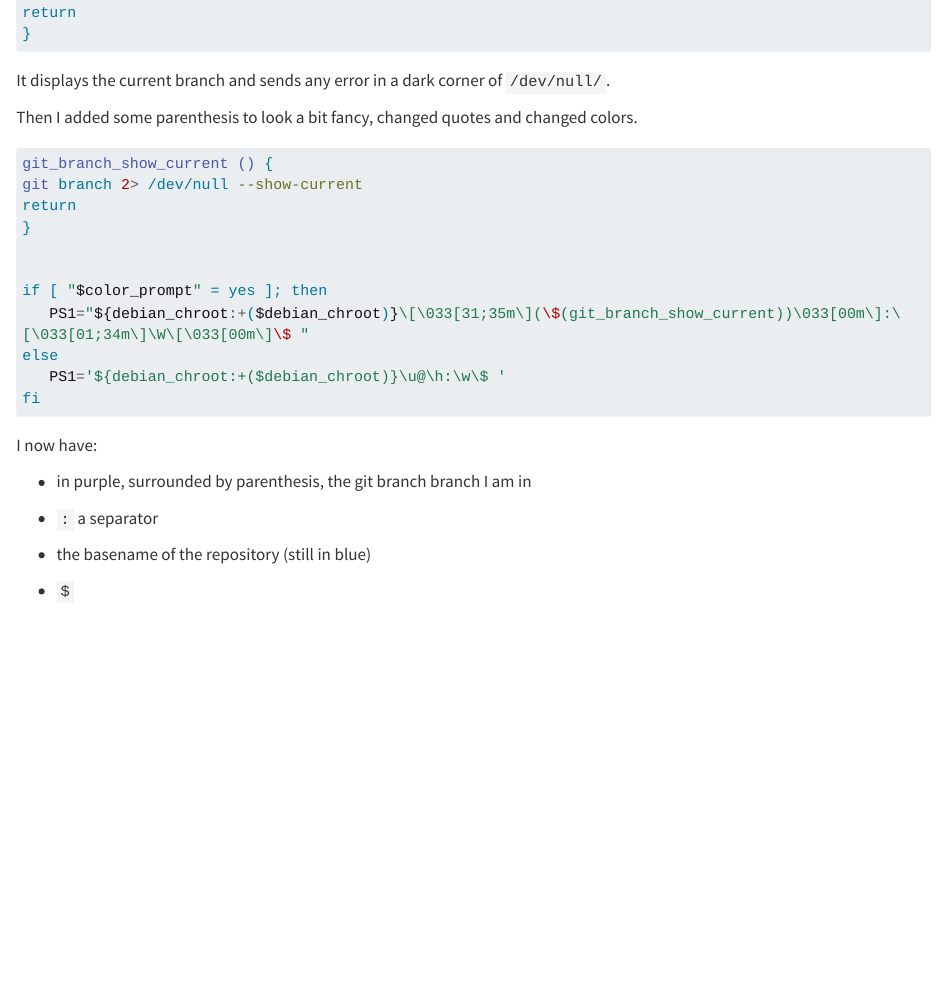
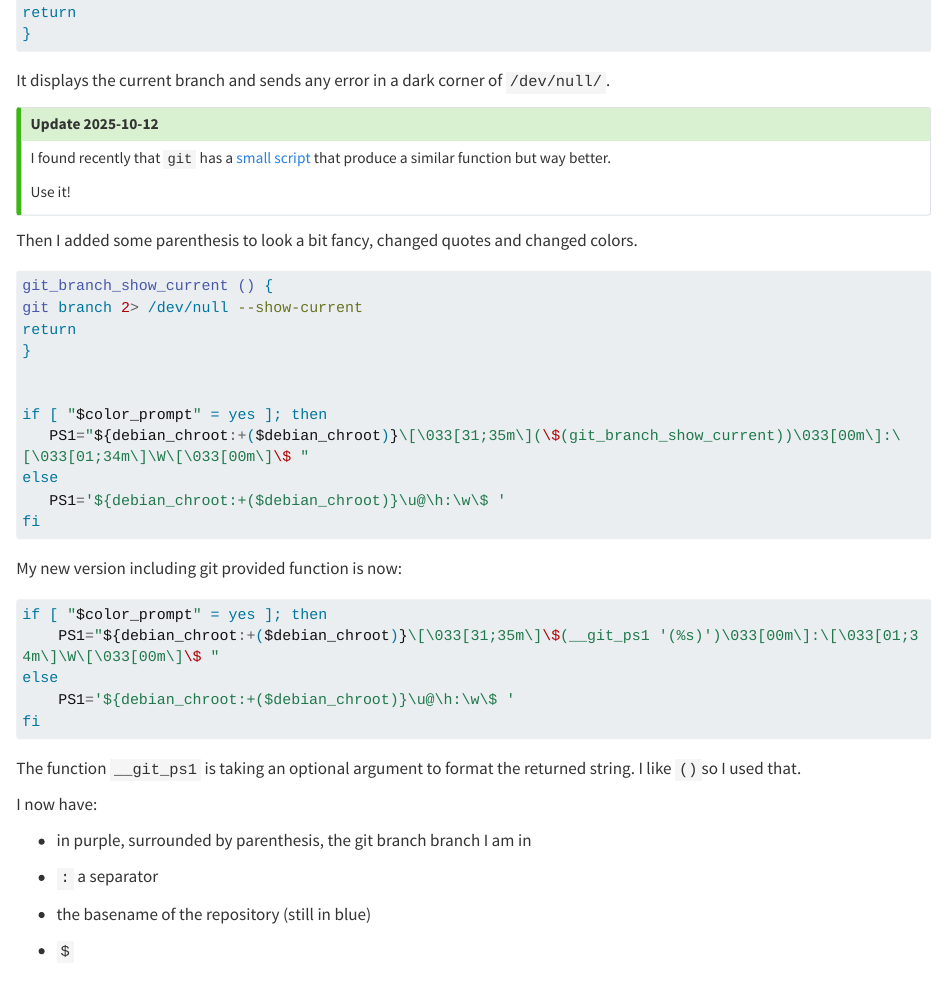
Before and after one commit to defuneste/btl, a Quarto document (posts/2025-03-12_better-bash-prompt/index.qmd): the page in a window 1100 px wide, from 2700 px down. Rendered offline with R 4.5, knitr and Pandoc in place of Quarto, with nearby package versions; long lines of code are wrapped.

Commit message:
adjusting the prompt

````diff
--- a/posts/2025-03-12_better-bash-prompt/index.qmd
+++ b/posts/2025-03-12_better-bash-prompt/index.qmd
@@ -3,6 +3,7 @@ title: 'Improving my default bash prompt'
 author: 'Olivier Leroy'
 categories: [shell, bash, linux, git, CLI]
 date: '2025-03-16'
+date-modified: '2025-10-12'
 ---
 
 Even though I am not a system admin, I work frequently in remote or virtual computers other than my desktop, and Ubuntu default terminal requires me to have my username, hostname, and full directory path in my prompt ... whiiich tends to be a bit lengthy!
@@ -111,6 +112,14 @@ return
 
 It displays the current branch and sends any error in a dark corner of `/dev/null/`.
 
+::: {.callout-tip}
+## Update 2025-10-12
+
+I found recently that `git` has a [small script](https://git-scm.com/book/id/v2/Appendix-A%3A-Git-in-Other-Environments-Git-in-Bash) that produce a similar function but way better.
+
+Use it!
+:::
+
 Then I added some parenthesis to look a bit fancy, changed quotes and changed colors.
 
 ```bash
@@ -127,6 +136,19 @@ else
 fi
 ```
 
+My new version including git provided function is now:
+
+```bash
+if [ "$color_prompt" = yes ]; then
+	PS1="${debian_chroot:+($debian_chroot)}\[\033[31;35m\]\$(__git_ps1 '(%s)')\033[00m\]:\[\033[01;34m\]\W\[\033[00m\]\$ "
+else
+    PS1='${debian_chroot:+($debian_chroot)}\u@\h:\w\$ '
+fi
+
+```
+
+The function `__git_ps1` is taking an optional argument to format the returned string. I like `()`so I used that.
+
 I now have:
 
 - in purple, surrounded by parenthesis, the git branch branch I am in
````
Also changed, not shown: posts/2025-03-12_better-bash-prompt/index.qmd (2 more changed lines).
